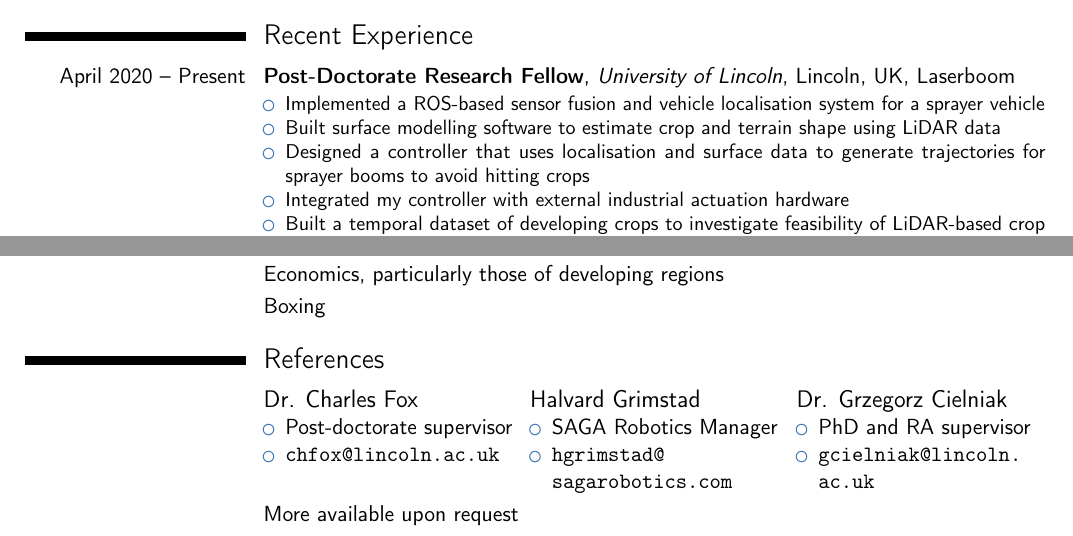
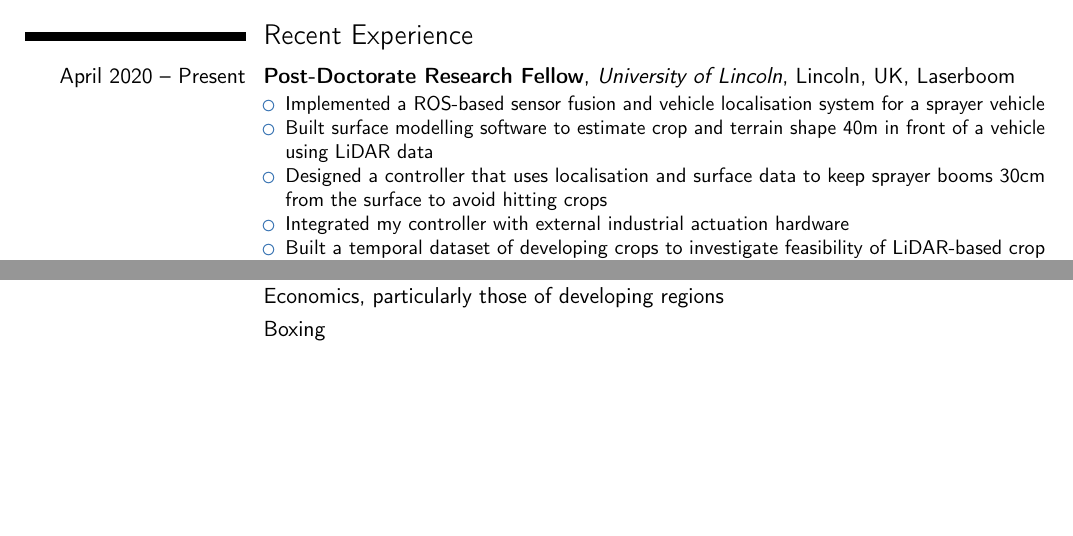
Before and after one commit to yassiezar/cv, a LaTeX CV (main.tex): two parts of pages 1 and 2 of 2, joined at a grey line, cut so that both start at the same text, the shorter picture padded with empty space. Compiled offline with pdfLaTeX.

Commit message:
Removed references, added number to job

```diff
--- a/main.tex
+++ b/main.tex
@@ -41,8 +41,8 @@
 \cventry{April 2020 -- Present}{Post-Doctorate Research Fellow}{University of Lincoln}{Lincoln, UK}{Laserboom}{
   \begin{itemize}
     \item Implemented a ROS-based sensor fusion and vehicle localisation system for a sprayer vehicle
-    \item Built surface modelling software to estimate crop and terrain shape using LiDAR data
-    \item Designed a controller that uses localisation and surface data to generate trajectories for sprayer booms to avoid hitting crops
+    \item Built surface modelling software to estimate crop and terrain shape 40m in front of a vehicle using LiDAR data
+    \item Designed a controller that uses localisation and surface data to keep sprayer booms 30cm from the surface to avoid hitting crops
     \item Integrated my controller with external industrial actuation hardware
     \item Built a temporal dataset of developing crops to investigate feasibility of LiDAR-based crop monitoring software
     \item Designed an experiment to verify efficacy of our control system using the gathered dataset
@@ -132,32 +132,32 @@
 \cvitem{}{Economics, particularly those of developing regions}
 \cvitem{}{Boxing}
 
-\section{References}
+%\section{References}
 
-\begin{cvcolumns}
-  \cvcolumn{Dr. Charles Fox}
-  {
-    \begin{itemize}
-      \item Post-doctorate supervisor
-      \item \url{chfox@lincoln.ac.uk}
-    \end{itemize}
-  }
-  \cvcolumn{Halvard Grimstad}
-  {
-    \begin{itemize}
-      \item SAGA Robotics Manager
-      \item \url{hgrimstad@sagarobotics.com}
-    \end{itemize}
-  }
-  \cvcolumn{Dr. Grzegorz Cielniak}
-  {
-    \begin{itemize}
-      \item PhD and RA supervisor
-      \item \url{gcielniak@lincoln.ac.uk}
-    \end{itemize}
-  }
-\end{cvcolumns}
+%\begin{cvcolumns}
+  %\cvcolumn{Dr. Charles Fox}
+  %{
+    %\begin{itemize}
+      %\item Post-doctorate supervisor
+      %\item \url{chfox@lincoln.ac.uk}
+    %\end{itemize}
+  %}
+  %\cvcolumn{Halvard Grimstad}
+  %{
+    %\begin{itemize}
+      %\item SAGA Robotics Manager
+      %\item \url{hgrimstad@sagarobotics.com}
+    %\end{itemize}
+  %}
+  %\cvcolumn{Dr. Grzegorz Cielniak}
+  %{
+    %\begin{itemize}
+      %\item PhD and RA supervisor
+      %\item \url{gcielniak@lincoln.ac.uk}
+    %\end{itemize}
+  %}
+%\end{cvcolumns}
 
-\cvitem{}{More available upon request}
+%\cvitem{}{More available upon request}
 
 \end{document}end
```
